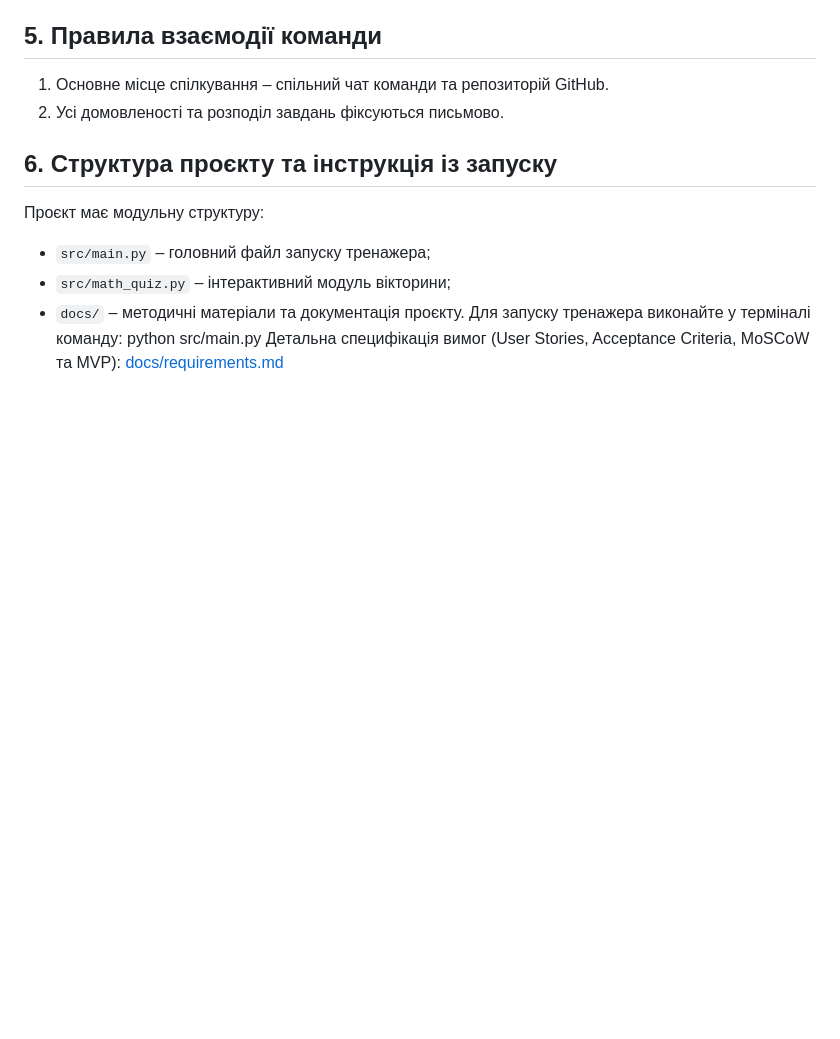
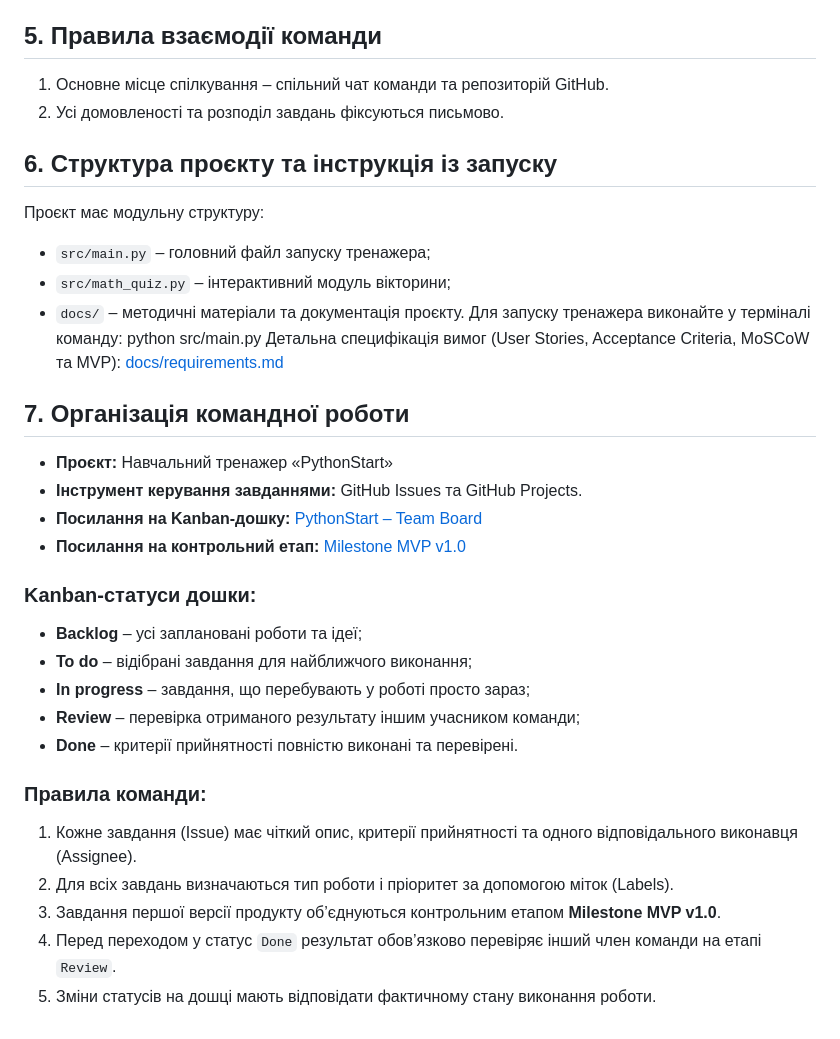
Before and after one commit to nikitinaakit/pythonstart, a Markdown page: README.md, the part around the change. Rendered like a GitHub page; blank space fills up the shorter version.

Commit message:
docs: add GitHub Project board link and Kanban rules to README

```diff
--- a/README.md
+++ b/README.md
@@ -27,3 +27,23 @@
 Для запуску тренажера виконайте у терміналі команду:
 python src/main.py
  Детальна специфікація вимог (User Stories, Acceptance Criteria, MoSCoW та MVP): [docs/requirements.md](docs/requirements.md)
+## 7. Організація командної роботи
+
+- **Проєкт:** Навчальний тренажер «PythonStart»
+- **Інструмент керування завданнями:** GitHub Issues та GitHub Projects.
+- **Посилання на Kanban-дошку:** [PythonStart – Team Board](https://github.com/users/nikitinaakit/projects/2/views/1)
+- **Посилання на контрольний етап:** [Milestone MVP v1.0](https://github.com/nikitinaakit/pythonstart/milestone/1)
+
+### Kanban-статуси дошки:
+- **Backlog** – усі заплановані роботи та ідеї;
+- **To do** – відібрані завдання для найближчого виконання;
+- **In progress** – завдання, що перебувають у роботі просто зараз;
+- **Review** – перевірка отриманого результату іншим учасником команди;
+- **Done** – критерії прийнятності повністю виконані та перевірені.
+
+### Правила команди:
+1. Кожне завдання (Issue) має чіткий опис, критерії прийнятності та одного відповідального виконавця (Assignee).
+2. Для всіх завдань визначаються тип роботи і пріоритет за допомогою міток (Labels).
+3. Завдання першої версії продукту об’єднуються контрольним етапом **Milestone MVP v1.0**.
+4. Перед переходом у статус `Done` результат обов’язково перевіряє інший член команди на етапі `Review`.
+5. Зміни статусів на дошці мають відповідати фактичному стану виконання роботи.
```
